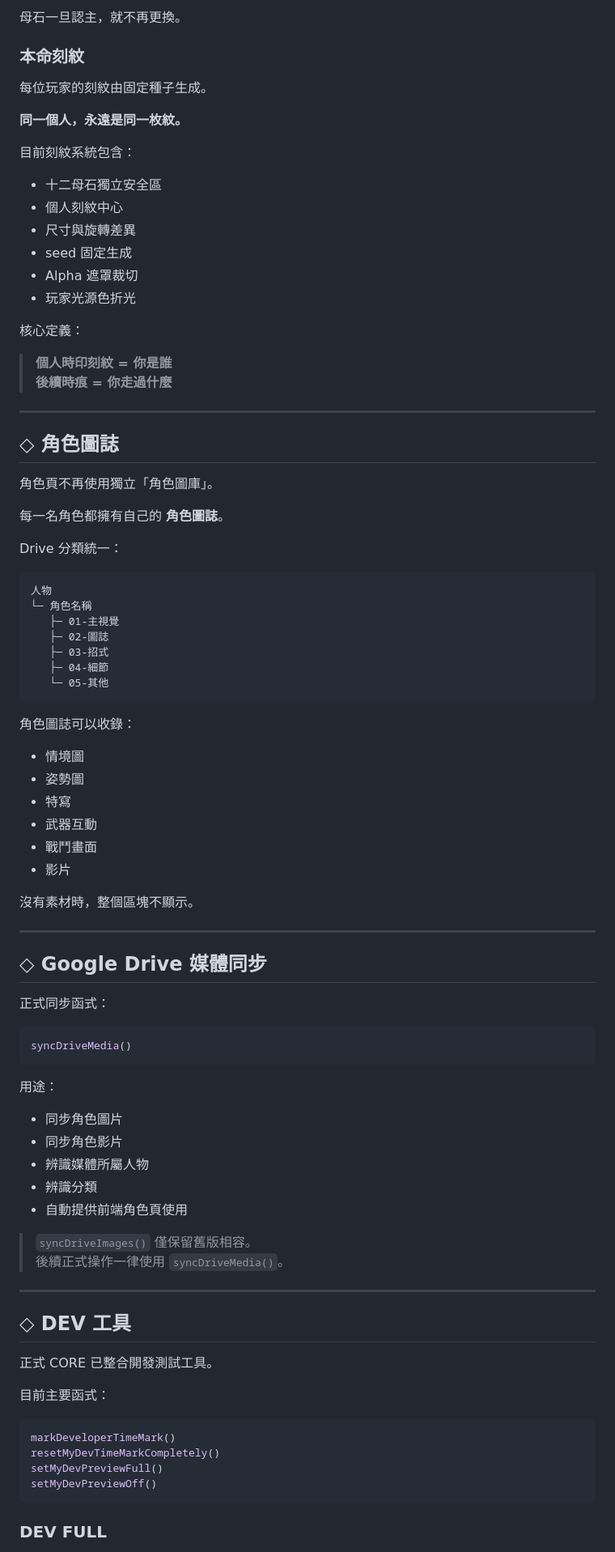
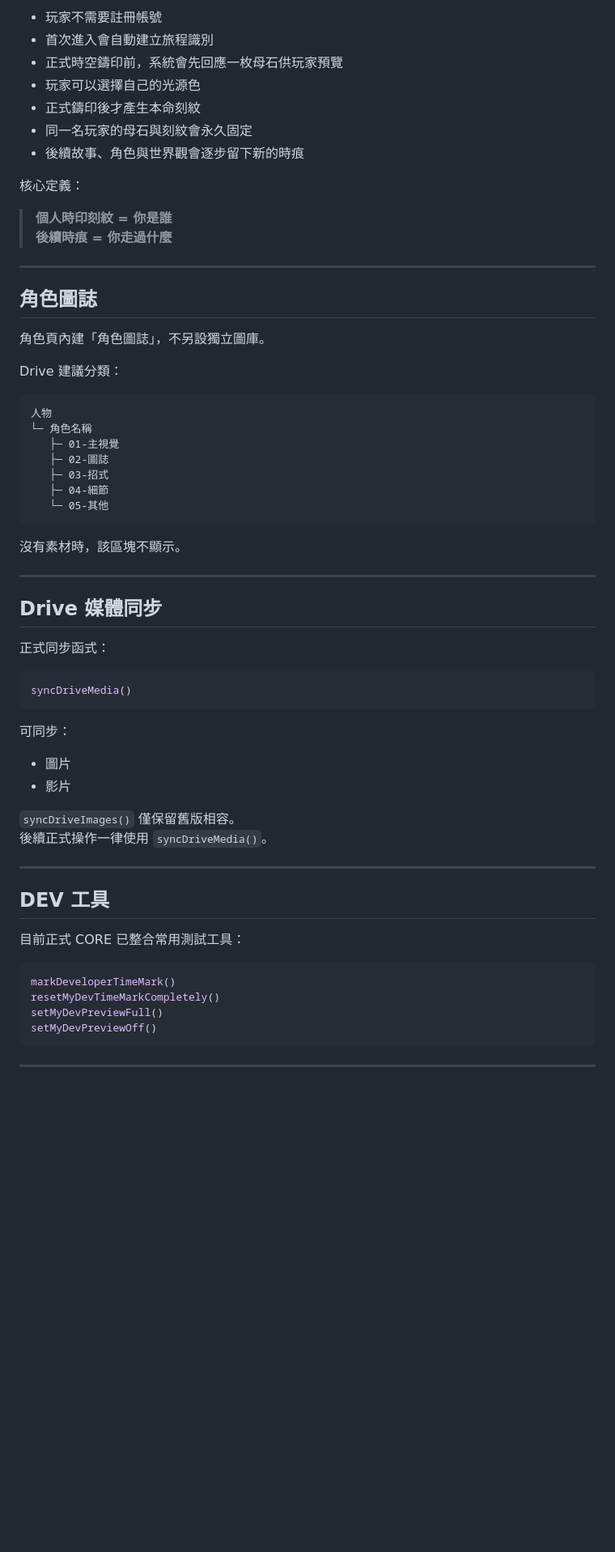
Before and after one commit to vladjia/TheEndOfTime, a Markdown page: README.md, the part around one of its changes. Shown at 81% size. GitHub-like rendering; blank space fills up the shorter version.

````diff
--- a/README.md
+++ b/README.md
@@ -161,19 +73,10 @@
-母石一旦認主，就不再更換。
-
-### 本命刻紋
-
-每位玩家的刻紋由固定種子生成。
-
-**同一個人，永遠是同一枚紋。**
-
-目前刻紋系統包含：
-
-- 十二母石獨立安全區
-- 個人刻紋中心
-- 尺寸與旋轉差異
-- seed 固定生成
-- Alpha 遮罩裁切
-- 玩家光源色折光
+- 玩家不需要註冊帳號
+- 首次進入會自動建立旅程識別
+- 正式時空鑄印前，系統會先回應一枚母石供玩家預覽
+- 玩家可以選擇自己的光源色
+- 正式鑄印後才產生本命刻紋
+- 同一名玩家的母石與刻紋會永久固定
+- 後續故事、角色與世界觀會逐步留下新的時痕
 
 核心定義：
 
@@ -182,13 +85,11 @@
 
 ---
 
-## ◇ 角色圖誌
+## 角色圖誌
 
-角色頁不再使用獨立「角色圖庫」。
+角色頁內建「角色圖誌」，不另設獨立圖庫。
 
-每一名角色都擁有自己的 **角色圖誌**。
-
-Drive 分類統一：
+Drive 建議分類：
 
 ```text
 人物
@@ -200,20 +101,11 @@ Drive 分類統一：
    └─ 05-其他
 ```
 
-角色圖誌可以收錄：
-
-- 情境圖
-- 姿勢圖
-- 特寫
-- 武器互動
-- 戰鬥畫面
-- 影片
-
-沒有素材時，整個區塊不顯示。
+沒有素材時，該區塊不顯示。
 
 ---
 
-## ◇ Google Drive 媒體同步
+## Drive 媒體同步
 
 正式同步函式：
 
@@ -221,24 +113,19 @@ Drive 分類統一：
 syncDriveMedia()
 ```
 
-用途：
+可同步：
 
-- 同步角色圖片
-- 同步角色影片
-- 辨識媒體所屬人物
-- 辨識分類
-- 自動提供前端角色頁使用
+- 圖片
+- 影片
 
-> `syncDriveImages()` 僅保留舊版相容。
-> 後續正式操作一律使用 `syncDriveMedia()`。
+`syncDriveImages()` 僅保留舊版相容。
+後續正式操作一律使用 `syncDriveMedia()`。
 
 ---
 
-## ◇ DEV 工具
+## DEV 工具
 
-正式 CORE 已整合開發測試工具。
-
-目前主要函式：
+目前正式 CORE 已整合常用測試工具：
 
 ```javascript
 markDeveloperTimeMark()
@@ -247,5 +134,5 @@ setMyDevPreviewFull()
 setMyDevPreviewOff()
 ```
 
-### DEV FULL
+---
 
````
Also changed, not shown: other parts of README.md (+56 -192 lines).
